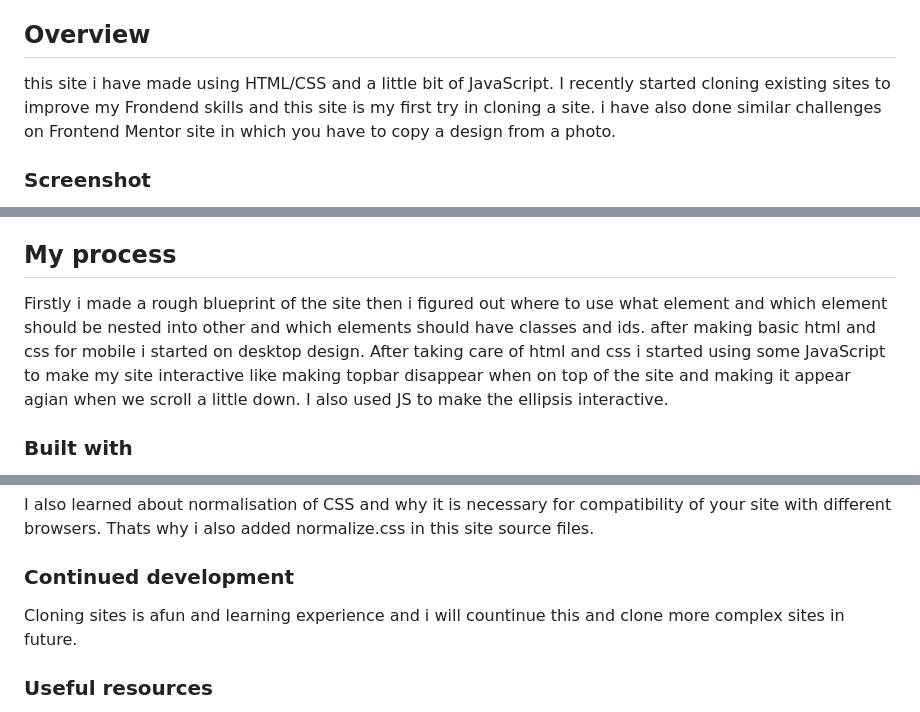
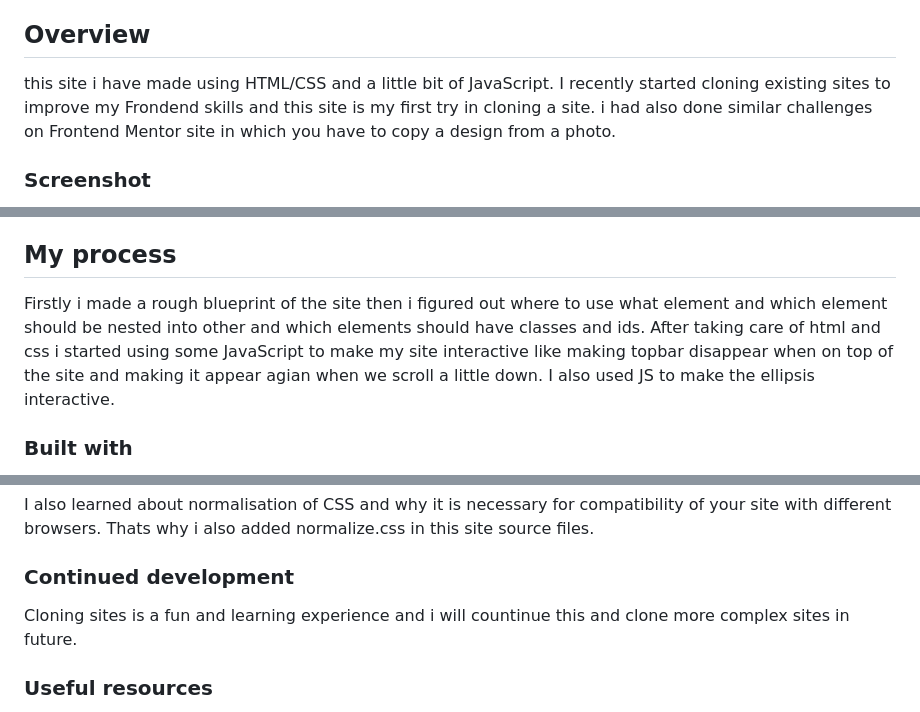
Before and after one commit to sourabh053/Linktree-clone, a Markdown page: README.md, 3 parts joined by grey strips. Drawn GitHub-style.

```diff
--- a/README.md
+++ b/README.md
@@ -18,7 +18,7 @@ This is a site inspired by the [Linktree Site](https://linktr.ee/ShashwatB).
 
 ## Overview
 
-this site i have made using HTML/CSS and a little bit of JavaScript. I recently started cloning existing sites to improve my Frondend skills and this site is my first try in cloning a site. i have also done similar challenges on Frontend Mentor site in which you have to copy a design from a photo.
+this site i have made using HTML/CSS and a little bit of JavaScript. I recently started cloning existing sites to improve my Frondend skills and this site is my first try in cloning a site. i had also done similar challenges on Frontend Mentor site in which you have to copy a design from a photo.
 
 ### Screenshot
 
@@ -36,7 +36,7 @@ this site i have made using HTML/CSS and a little bit of JavaScript. I recently
 
 ## My process
 
-Firstly i made a rough blueprint of the site then i figured out where to use what element and which element should be nested into other and which elements should have classes and ids. after making basic html and css for mobile i started on desktop design. After taking care of html and css i started using some JavaScript to make my site interactive like making topbar disappear when on top of the site and making it appear agian when we scroll a little down. I also used JS to make the ellipsis interactive.
+Firstly i made a rough blueprint of the site then i figured out where to use what element and which element should be nested into other and which elements should have classes and ids. After taking care of html and css i started using some JavaScript to make my site interactive like making topbar disappear when on top of the site and making it appear agian when we scroll a little down. I also used JS to make the ellipsis interactive.
 
 ### Built with
 
@@ -70,7 +70,7 @@ I also learned about normalisation of CSS and why it is necessary for compatibil
 
 ### Continued development
 
-Cloning sites is afun and learning experience and i will countinue this and clone more complex sites in future.
+Cloning sites is a fun and learning experience and i will countinue this and clone more complex sites in future.
 
 ### Useful resources
 
```
